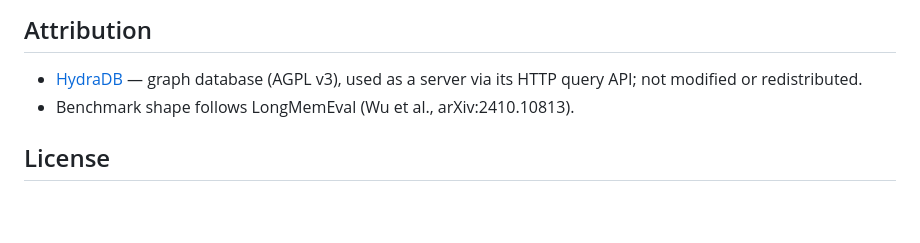
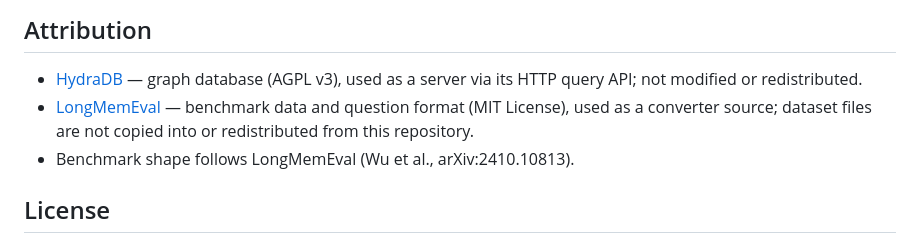
Before and after one commit to aayushman-singh/hydraclaim, a Markdown page: README.md, the part around the change. GitHub-like rendering; blank space fills up the shorter version.

Commit message:
docs: attribute LongMemEval benchmark data in README

```diff
--- a/README.md
+++ b/README.md
@@ -98,6 +98,9 @@ store.
 
 - [HydraDB](https://github.com/hydra-db/hydradb) — graph database (AGPL v3),
   used as a server via its HTTP query API; not modified or redistributed.
+- [LongMemEval](https://github.com/xiaowu0162/LongMemEval) — benchmark data and
+  question format (MIT License), used as a converter source; dataset files are
+  not copied into or redistributed from this repository.
 - Benchmark shape follows LongMemEval (Wu et al., arXiv:2410.10813).
 
 ## License
```
